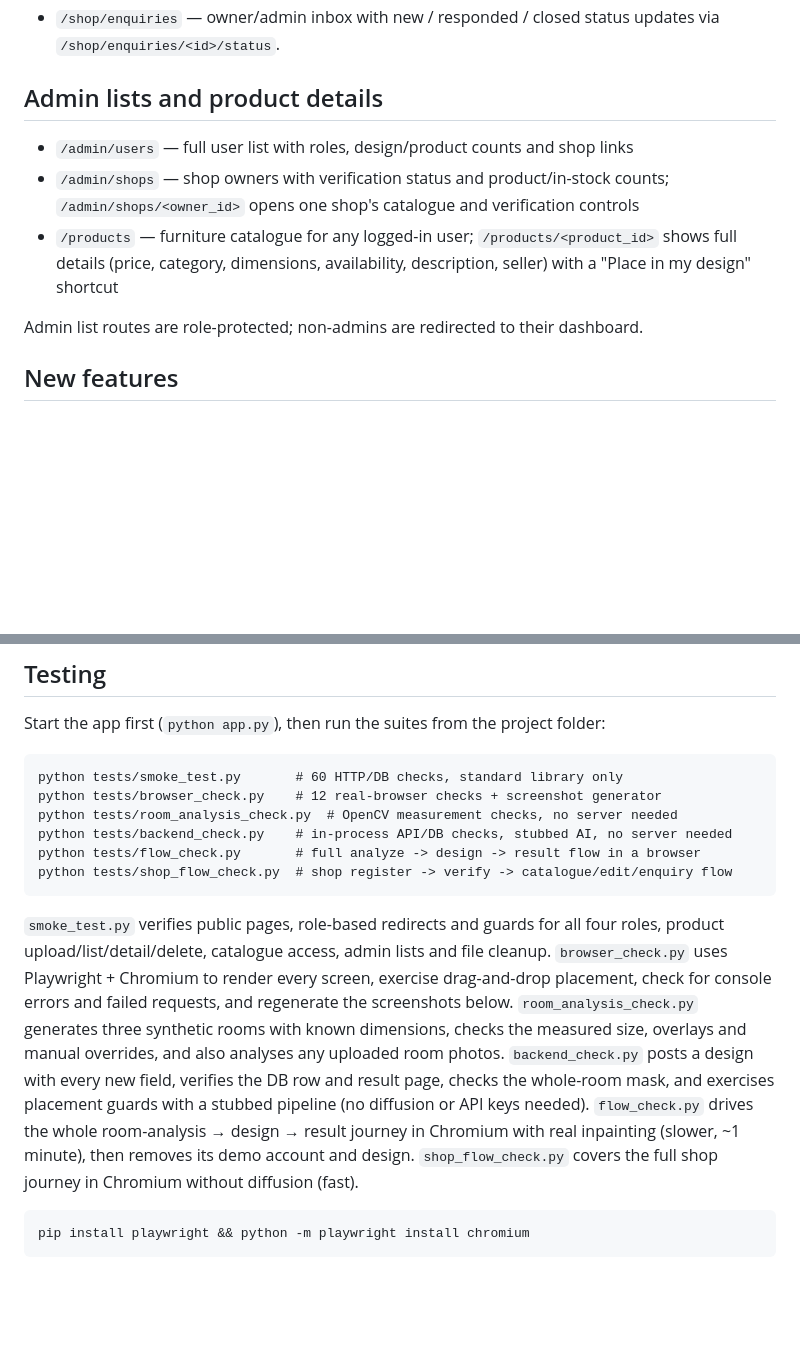
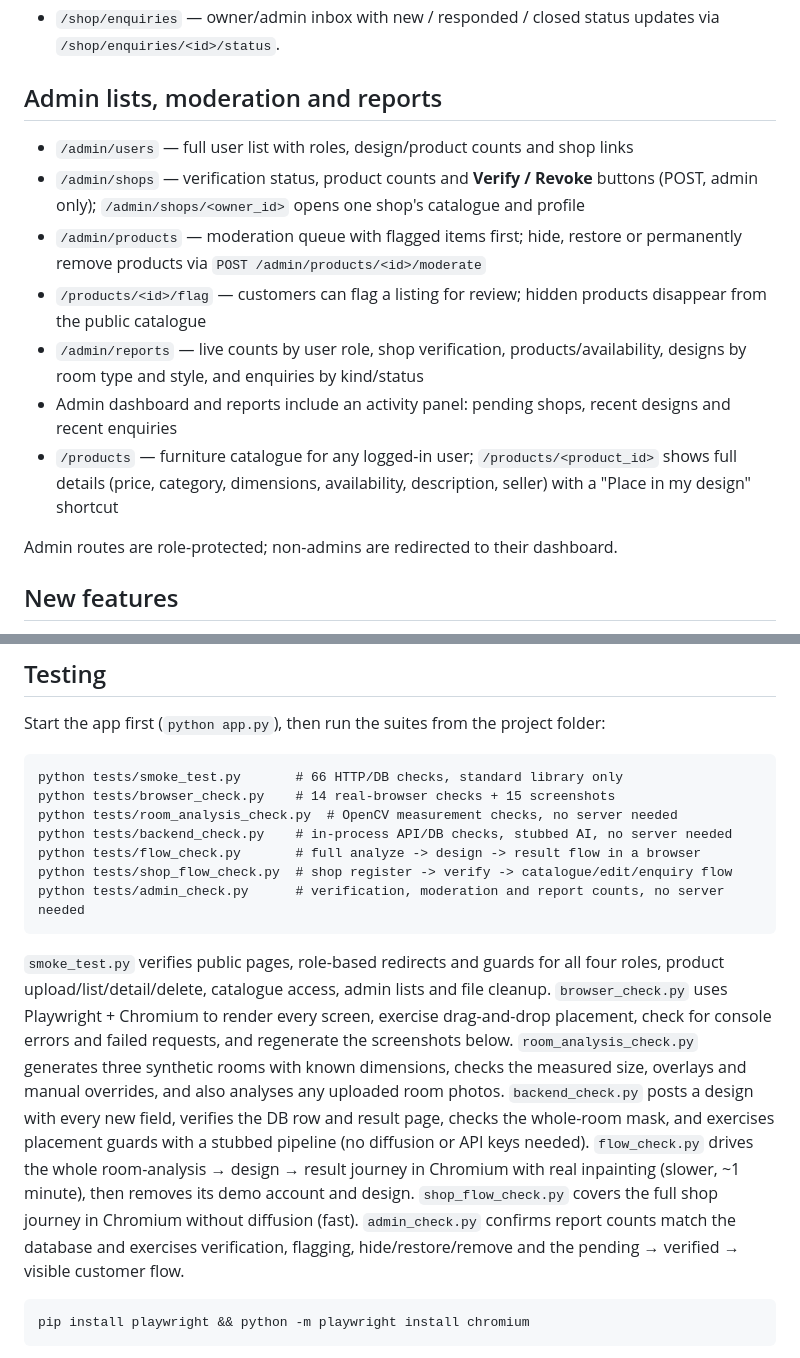
Before and after one commit to varunhunakunti2-crypto/EDITOR_CODE_updated, a Markdown page: README.md, 2 parts joined by grey strips. Rendered like a GitHub page; blank space fills up the shorter version.

```diff
--- a/README.md
+++ b/README.md
@@ -109,12 +109,16 @@ is reopened. The Save placement button in the placement panel calls this route.
 - `/shop/enquiries` — owner/admin inbox with new / responded / closed status
   updates via `/shop/enquiries/<id>/status`.
 
-## Admin lists and product details
+## Admin lists, moderation and reports
 - `/admin/users` — full user list with roles, design/product counts and shop links
-- `/admin/shops` — shop owners with verification status and product/in-stock counts; `/admin/shops/<owner_id>` opens one shop's catalogue and verification controls
+- `/admin/shops` — verification status, product counts and **Verify / Revoke** buttons (POST, admin only); `/admin/shops/<owner_id>` opens one shop's catalogue and profile
+- `/admin/products` — moderation queue with flagged items first; hide, restore or permanently remove products via `POST /admin/products/<id>/moderate`
+- `/products/<id>/flag` — customers can flag a listing for review; hidden products disappear from the public catalogue
+- `/admin/reports` — live counts by user role, shop verification, products/availability, designs by room type and style, and enquiries by kind/status
+- Admin dashboard and reports include an activity panel: pending shops, recent designs and recent enquiries
 - `/products` — furniture catalogue for any logged-in user; `/products/<product_id>` shows full details (price, category, dimensions, availability, description, seller) with a "Place in my design" shortcut
 
-Admin list routes are role-protected; non-admins are redirected to their dashboard.
+Admin routes are role-protected; non-admins are redirected to their dashboard.
 
 ## New features
 - Voice or typed prompt: mic button records in the browser, the server transcribes it with SpeechRecognition (Google web recognizer, needs internet).
@@ -141,12 +145,13 @@ gitignored.
 
 Start the app first (`python app.py`), then run the suites from the project folder:
 
-    python tests/smoke_test.py       # 60 HTTP/DB checks, standard library only
-    python tests/browser_check.py    # 12 real-browser checks + screenshot generator
+    python tests/smoke_test.py       # 66 HTTP/DB checks, standard library only
+    python tests/browser_check.py    # 14 real-browser checks + 15 screenshots
     python tests/room_analysis_check.py  # OpenCV measurement checks, no server needed
     python tests/backend_check.py    # in-process API/DB checks, stubbed AI, no server needed
     python tests/flow_check.py       # full analyze -> design -> result flow in a browser
     python tests/shop_flow_check.py  # shop register -> verify -> catalogue/edit/enquiry flow
+    python tests/admin_check.py      # verification, moderation and report counts, no server needed
 
 `smoke_test.py` verifies public pages, role-based redirects and guards for all four
 roles, product upload/list/detail/delete, catalogue access, admin lists and file
@@ -160,7 +165,9 @@ result page, checks the whole-room mask, and exercises placement guards with a
 stubbed pipeline (no diffusion or API keys needed). `flow_check.py` drives the
 whole room-analysis → design → result journey in Chromium with real inpainting
 (slower, ~1 minute), then removes its demo account and design. `shop_flow_check.py`
-covers the full shop journey in Chromium without diffusion (fast).
+covers the full shop journey in Chromium without diffusion (fast). `admin_check.py`
+confirms report counts match the database and exercises verification, flagging,
+hide/restore/remove and the pending → verified → visible customer flow.
 
     pip install playwright && python -m playwright install chromium
 
```
Also changed, not shown: other parts of README.md (+2 -0 lines), docs/screenshots/14-admin-reports.png (added), docs/screenshots/15-product-moderation.png (added), 12 other files.
